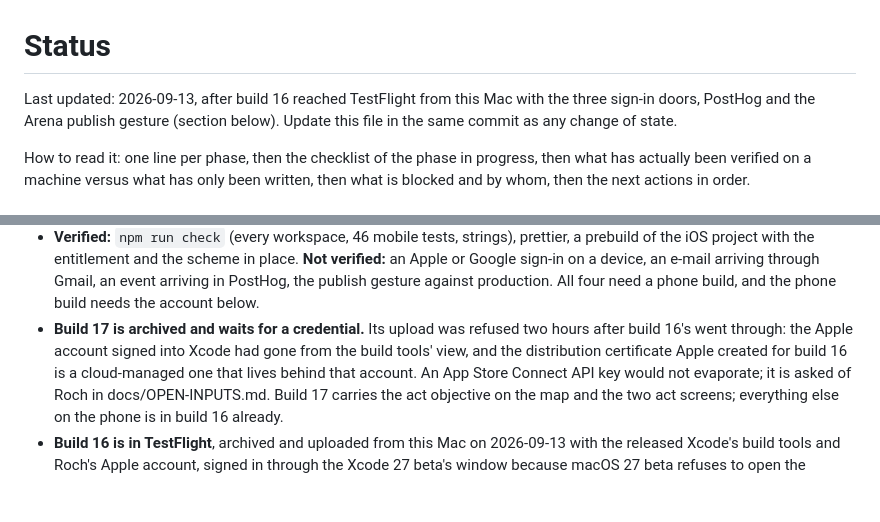
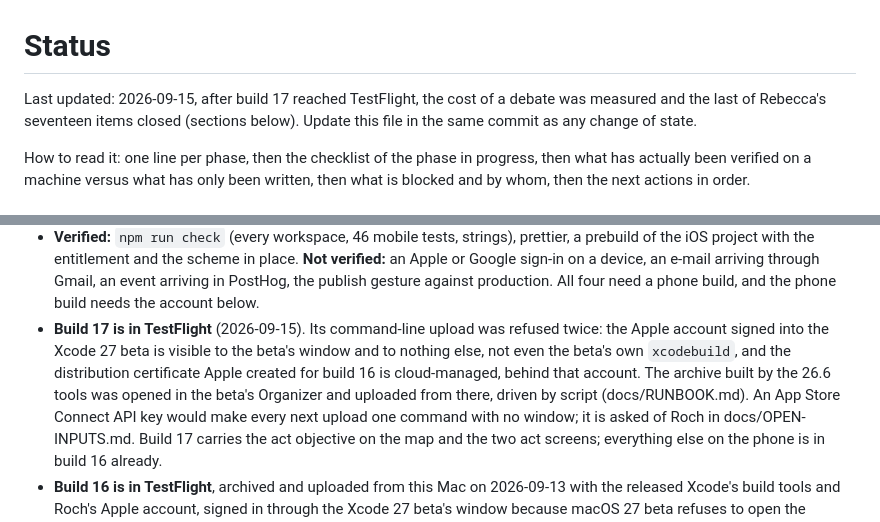
Before and after one commit to rapetoh/LEQ, a Markdown page: docs/STATUS.md, 2 parts joined by grey strips. GitHub-like rendering; blank space fills up the shorter version.

Commit message:
Le build 17 est dans TestFlight, monté par l'Organizer de la bêta
The account signed into the Xcode 27 beta is visible to its window and to no
command-line tool, so the archive built by the 26.6 tools was opened in the
beta's Organizer and uploaded from there, driven by script. An App Store
Connect API key would make the next uploads one command; it stays asked for.

Co-Authored-By: Claude Fable 5.1 <noreply@anthropic.com>

```diff
--- a/docs/STATUS.md
+++ b/docs/STATUS.md
@@ -1,6 +1,6 @@
 # Status
 
-Last updated: 2026-09-13, after build 16 reached TestFlight from this Mac with the three sign-in doors, PostHog and the Arena publish gesture (section below). Update this file in the same commit as any change of state.
+Last updated: 2026-09-15, after build 17 reached TestFlight, the cost of a debate was measured and the last of Rebecca's seventeen items closed (sections below). Update this file in the same commit as any change of state.
 
 How to read it: one line per phase, then the checklist of the phase in progress, then what has actually been verified on a machine versus what has only been written, then what is blocked and by whom, then the next actions in order.
 
@@ -738,10 +738,12 @@ been tried on a phone yet.
   Google sign-in on a device, an e-mail arriving through Gmail, an event arriving in PostHog, the
   publish gesture against production. All four need a phone build, and the phone build needs the
   account below.
-- **Build 17 is archived and waits for a credential.** Its upload was refused two hours after
-  build 16's went through: the Apple account signed into Xcode had gone from the build tools'
-  view, and the distribution certificate Apple created for build 16 is a cloud-managed one that
-  lives behind that account. An App Store Connect API key would not evaporate; it is asked of
+- **Build 17 is in TestFlight** (2026-09-15). Its command-line upload was refused twice: the
+  Apple account signed into the Xcode 27 beta is visible to the beta's window and to nothing
+  else, not even the beta's own `xcodebuild`, and the distribution certificate Apple created for
+  build 16 is cloud-managed, behind that account. The archive built by the 26.6 tools was opened
+  in the beta's Organizer and uploaded from there, driven by script (docs/RUNBOOK.md). An App
+  Store Connect API key would make every next upload one command with no window; it is asked of
   Roch in docs/OPEN-INPUTS.md. Build 17 carries the act objective on the map and the two act
   screens; everything else on the phone is in build 16 already.
 - **Build 16 is in TestFlight**, archived and uploaded from this Mac on 2026-09-13 with the
```
Also changed, not shown: docs/RUNBOOK.md (+1 -1 lines).
